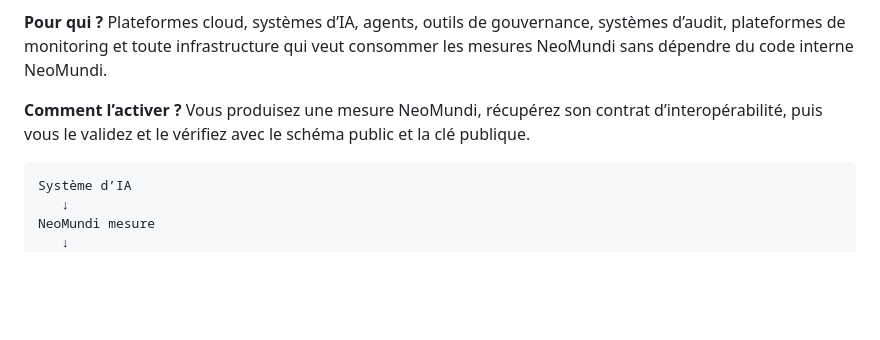
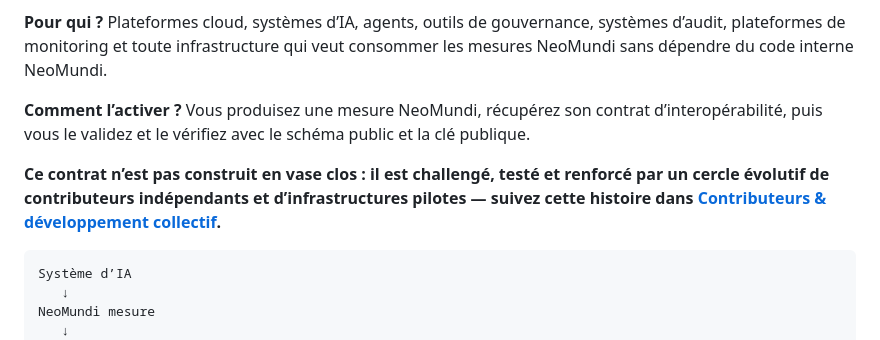
Before and after one commit to neomundi-io/neomundi-measurement-interoperability, a Markdown page: README_FR.md, the part around the change. GitHub-like rendering; blank space fills up the shorter version.

Commit message:
Enhance README_FR with collaboration details
Added information about the collaborative nature of the contract.

````diff
--- a/README_FR.md
+++ b/README_FR.md
@@ -19,6 +19,8 @@ Plateformes cloud, systèmes d’IA, agents, outils de gouvernance, systèmes d
 
 **Comment l’activer ?**
 Vous produisez une mesure NeoMundi, récupérez son contrat d’interopérabilité, puis vous le validez et le vérifiez avec le schéma public et la clé publique.
+
+**Ce contrat n’est pas construit en vase clos : il est challengé, testé et renforcé par un cercle évolutif de contributeurs indépendants et d’infrastructures pilotes — suivez cette histoire dans [Contributeurs & développement collectif](./CONTRIBUTORS_FR.md).**
 
 ```text
 Système d’IA
````
